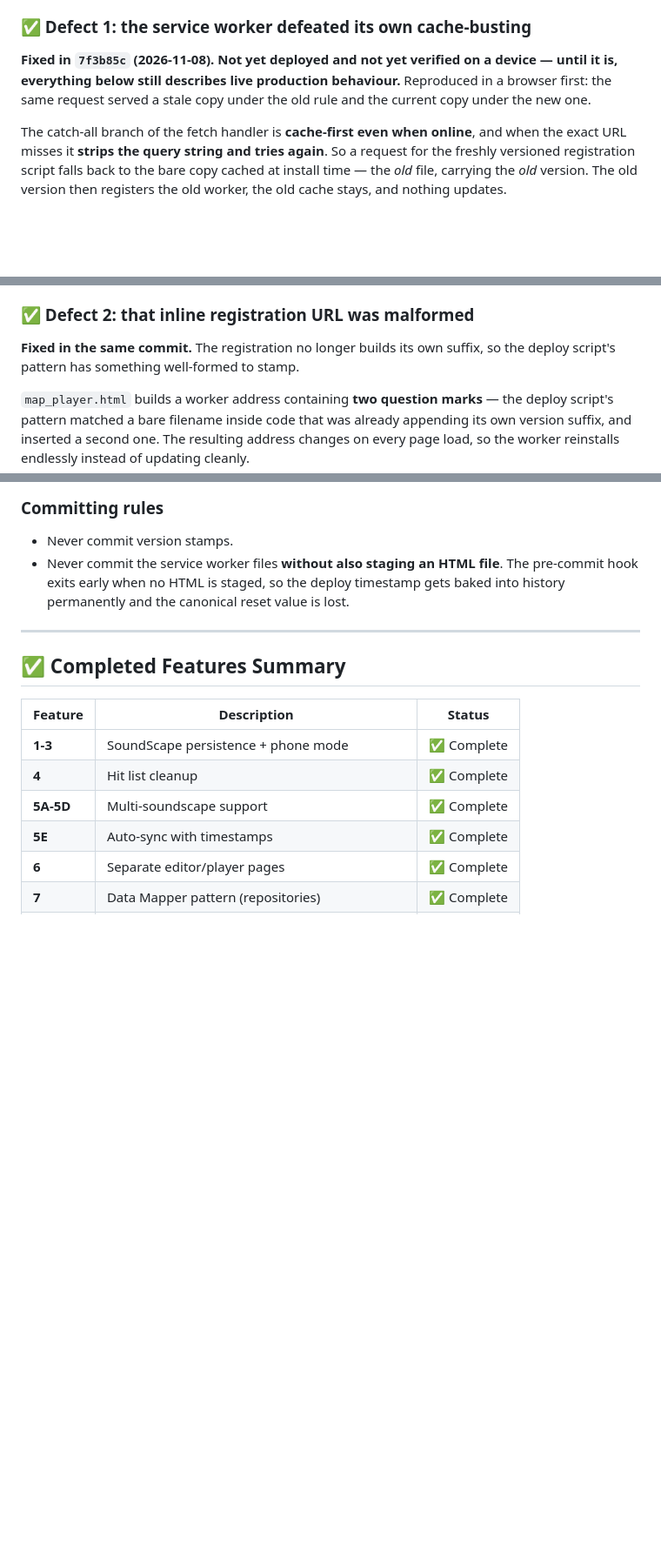
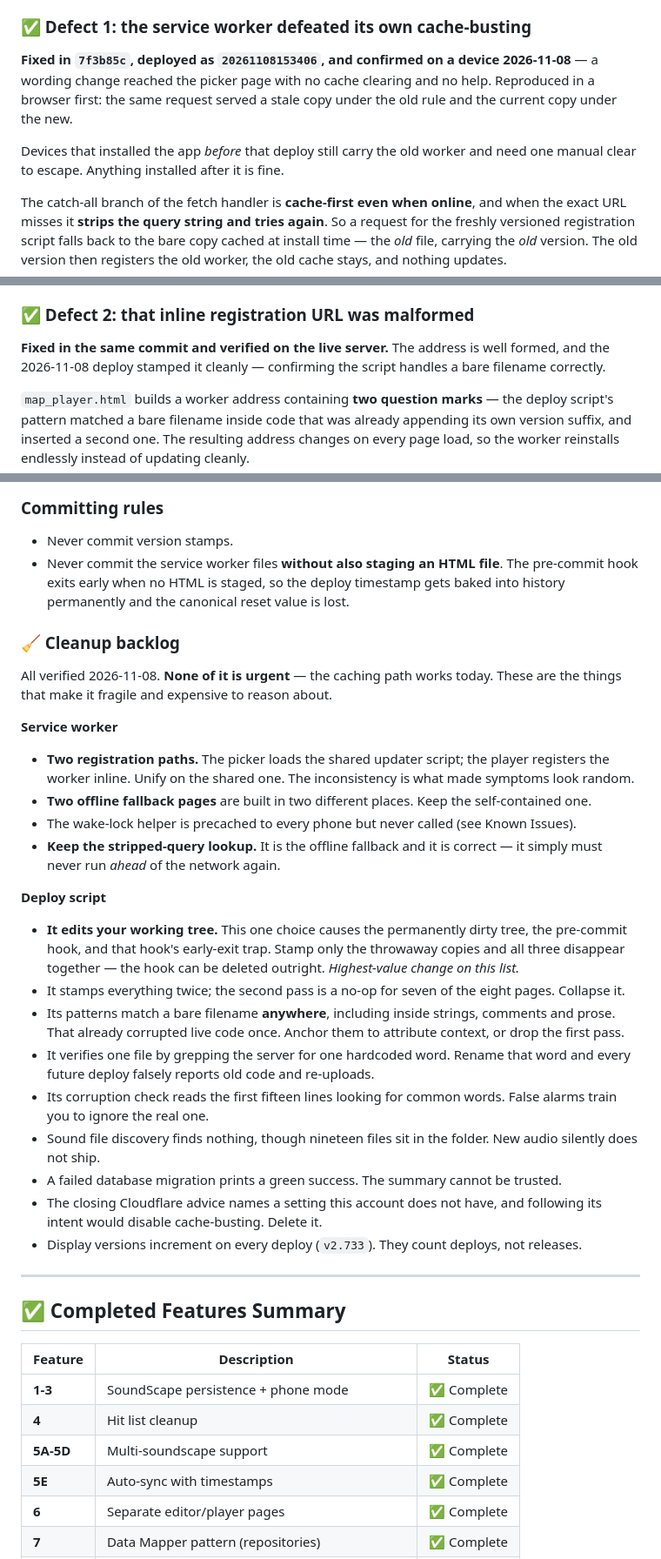
Before and after one commit to ssykes/audio_ar, a Markdown page: QWEN.md, 3 parts joined by grey strips. Shown at 87% size. Rendered like a GitHub page; blank space fills up the shorter version.

Commit message:
Record the verified caching fix and the cleanup backlog
Marks both service worker defects as fixed, deployed and confirmed on a device. Adds the outstanding cleanup work for the service worker and the deploy script, points the documentation index at the caching section instead of the superseded files, and notes the abandoned envelope work and the diverged main branch.

```diff
--- a/QWEN.md
+++ b/QWEN.md
@@ -269,9 +270,12 @@ site reads from.** Do not go looking for a second server.
 
 ### ✅ Defect 1: the service worker defeated its own cache-busting
 
-**Fixed in `7f3b85c` (2026-11-08). Not yet deployed and not yet verified on a device — until it
-is, everything below still describes live production behaviour.** Reproduced in a browser first:
-the same request served a stale copy under the old rule and the current copy under the new one.
+**Fixed in `7f3b85c`, deployed as `20261108153406`, and confirmed on a device 2026-11-08** — a
+wording change reached the picker page with no cache clearing and no help. Reproduced in a browser
+first: the same request served a stale copy under the old rule and the current copy under the new.
+
+Devices that installed the app *before* that deploy still carry the old worker and need one manual
+clear to escape. Anything installed after it is fine.
 
 The catch-all branch of the fetch handler is **cache-first even when online**, and when the exact
 URL misses it **strips the query string and tries again**. So a request for the freshly versioned
@@ -295,8 +299,8 @@ inconsistent from one test to the next.
 
 ### ✅ Defect 2: that inline registration URL was malformed
 
-**Fixed in the same commit.** The registration no longer builds its own suffix, so the deploy
-script's pattern has something well-formed to stamp.
+**Fixed in the same commit and verified on the live server.** The address is well formed, and the
+2026-11-08 deploy stamped it cleanly — confirming the script handles a bare filename correctly.
 
 `map_player.html` builds a worker address containing **two question marks** — the deploy script's
 pattern matched a bare filename inside code that was already appending its own version suffix, and
@@ -333,6 +337,39 @@ query-string fallback contradicts it. Fix the contradiction.
   exits early when no HTML is staged, so the deploy timestamp gets baked into history permanently
   and the canonical reset value is lost.
 
+### 🧹 Cleanup backlog
+
+All verified 2026-11-08. **None of it is urgent** — the caching path works today. These are the
+things that make it fragile and expensive to reason about.
+
+**Service worker**
+
+- **Two registration paths.** The picker loads the shared updater script; the player registers the
+  worker inline. Unify on the shared one. The inconsistency is what made symptoms look random.
+- **Two offline fallback pages** are built in two different places. Keep the self-contained one.
+- The wake-lock helper is precached to every phone but never called (see Known Issues).
+- **Keep the stripped-query lookup.** It is the offline fallback and it is correct — it simply must
+  never run *ahead* of the network again.
+
+**Deploy script**
+
+- **It edits your working tree.** This one choice causes the permanently dirty tree, the pre-commit
+  hook, and that hook's early-exit trap. Stamp only the throwaway copies and all three disappear
+  together — the hook can be deleted outright. *Highest-value change on this list.*
+- It stamps everything twice; the second pass is a no-op for seven of the eight pages. Collapse it.
+- Its patterns match a bare filename **anywhere**, including inside strings, comments and prose.
+  That already corrupted live code once. Anchor them to attribute context, or drop the first pass.
+- It verifies one file by grepping the server for one hardcoded word. Rename that word and every
+  future deploy falsely reports old code and re-uploads.
+- Its corruption check reads the first fifteen lines looking for common words. False alarms train
+  you to ignore the real one.
+- Sound file discovery finds nothing, though nineteen files sit in the folder. New audio silently
+  does not ship.
+- A failed database migration prints a green success. The summary cannot be trusted.
+- The closing Cloudflare advice names a setting this account does not have, and following its
+  intent would disable cache-busting. Delete it.
+- Display versions increment on every deploy (`v2.733`). They count deploys, not releases.
+
 ---
 
 ## ✅ Completed Features Summary
```
Also changed, not shown: other parts of QWEN.md (+13 -5 lines).
